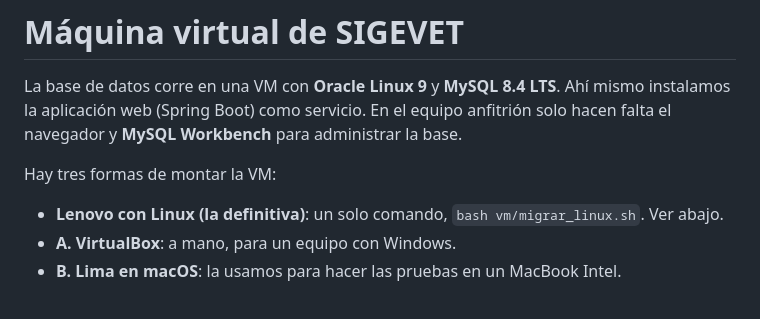
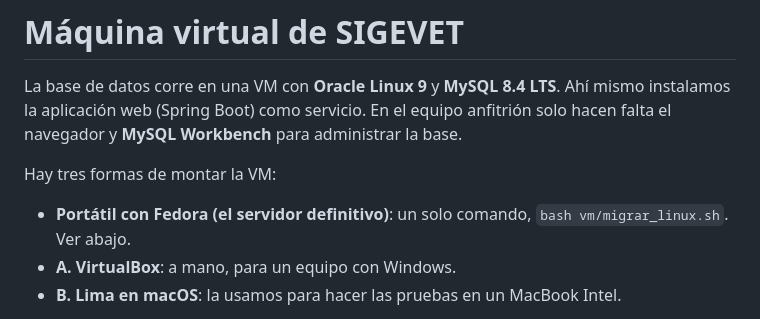
Before and after one commit to Estarlan/proyecto-bd1-sigevet, a Markdown page: vm/README.md, the part around one of its changes. Rendered like a GitHub page.

```diff
--- a/vm/README.md
+++ b/vm/README.md
@@ -6,7 +6,7 @@ la base.
 
 Hay tres formas de montar la VM:
 
-- **Lenovo con Linux (la definitiva)**: un solo comando, `bash vm/migrar_linux.sh`. Ver abajo.
+- **Portátil con Fedora (el servidor definitivo)**: un solo comando, `bash vm/migrar_linux.sh`. Ver abajo.
 - **A. VirtualBox**: a mano, para un equipo con Windows.
 - **B. Lima en macOS**: la usamos para hacer las pruebas en un MacBook Intel.
 
```
Also changed, not shown: other parts of vm/README.md (+1 -1 lines), ENCARGO_COMPANERO.md (+1 -1 lines), TODO.md (+2 -2 lines).
